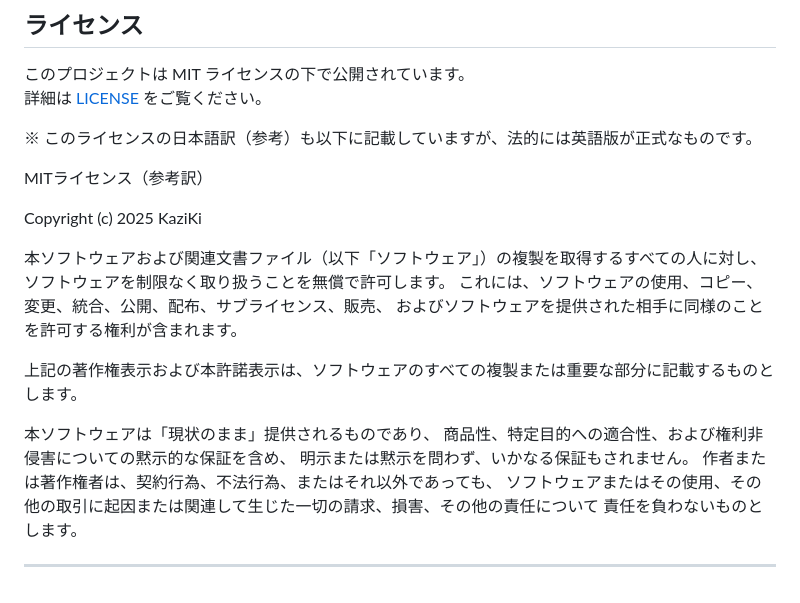
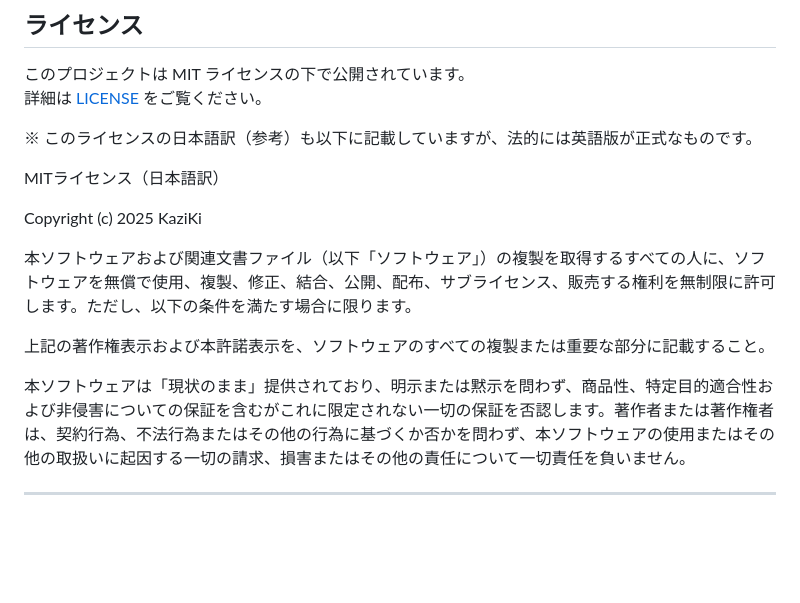
Before and after one commit to Kazi-Ki/PhishingDEMO-jp, a Markdown page: README.md, the part around the change. Drawn GitHub-style; blank space fills up the shorter version.

```diff
--- a/README.md
+++ b/README.md
@@ -69,22 +69,14 @@
 
 ※ このライセンスの日本語訳（参考）も以下に記載していますが、法的には英語版が正式なものです。
 
-MITライセンス（参考訳）
+MITライセンス（日本語訳）
 
 Copyright (c) 2025 KaziKi
 
-本ソフトウェアおよび関連文書ファイル（以下「ソフトウェア」）の複製を取得するすべての人に対し、
-ソフトウェアを制限なく取り扱うことを無償で許可します。
-これには、ソフトウェアの使用、コピー、変更、統合、公開、配布、サブライセンス、販売、
-およびソフトウェアを提供された相手に同様のことを許可する権利が含まれます。
+本ソフトウェアおよび関連文書ファイル（以下「ソフトウェア」）の複製を取得するすべての人に、ソフトウェアを無償で使用、複製、修正、結合、公開、配布、サブライセンス、販売する権利を無制限に許可します。ただし、以下の条件を満たす場合に限ります。
 
-上記の著作権表示および本許諾表示は、ソフトウェアのすべての複製または重要な部分に記載するものとします。
+上記の著作権表示および本許諾表示を、ソフトウェアのすべての複製または重要な部分に記載すること。
 
-本ソフトウェアは「現状のまま」提供されるものであり、
-商品性、特定目的への適合性、および権利非侵害についての黙示的な保証を含め、
-明示または黙示を問わず、いかなる保証もされません。
-作者または著作権者は、契約行為、不法行為、またはそれ以外であっても、
-ソフトウェアまたはその使用、その他の取引に起因または関連して生じた一切の請求、損害、その他の責任について
-責任を負わないものとします。
+本ソフトウェアは「現状のまま」提供されており、明示または黙示を問わず、商品性、特定目的適合性および非侵害についての保証を含むがこれに限定されない一切の保証を否認します。著作者または著作権者は、契約行為、不法行為またはその他の行為に基づくか否かを問わず、本ソフトウェアの使用またはその他の取扱いに起因する一切の請求、損害またはその他の責任について一切責任を負いません。
 
 ---
```
